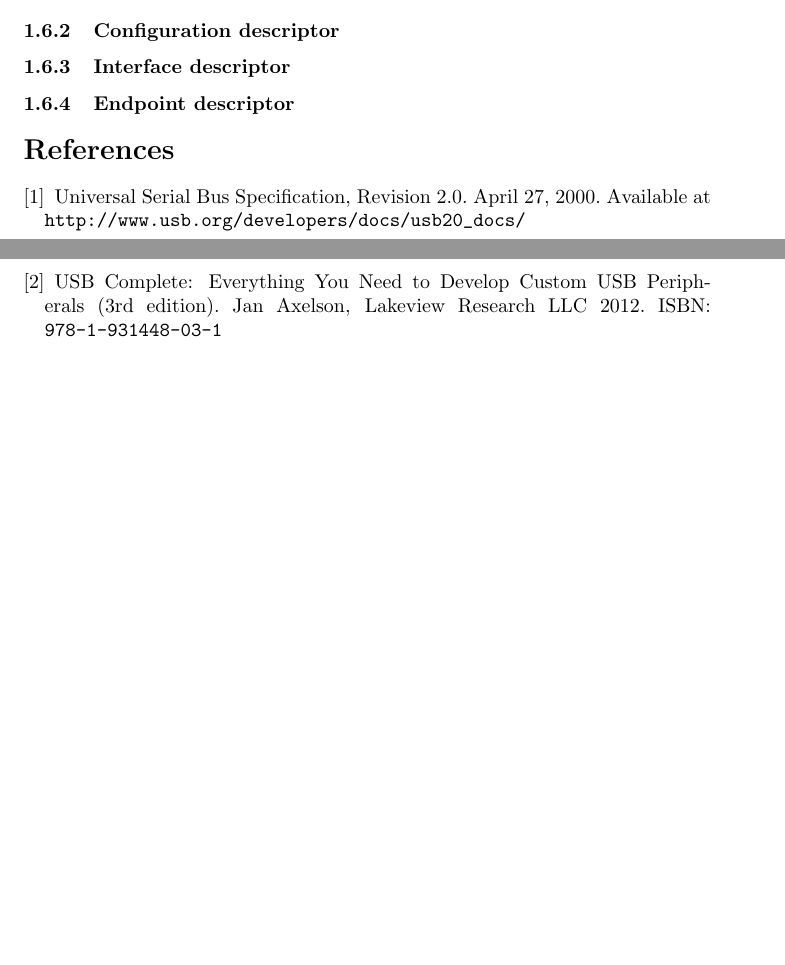
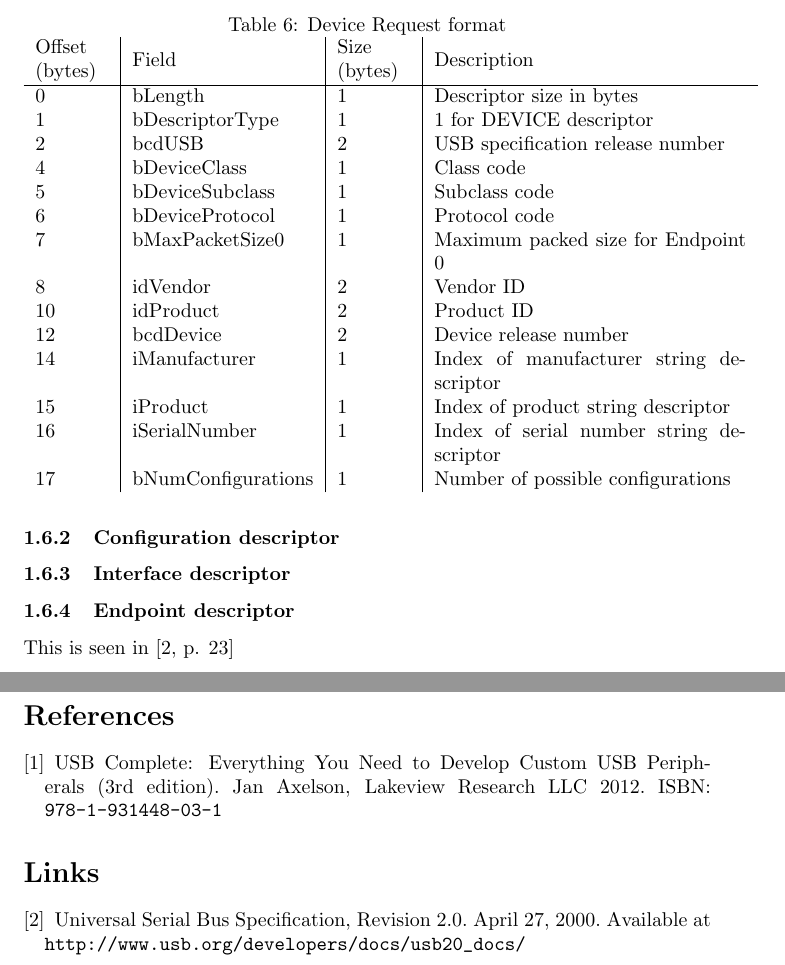
Before and after one commit to HugoPlatzer/bachelor_thesis, a LaTeX thesis (thesis.tex): two parts of pages 9 and 10 of 10 before the commit and two parts of pages 10 and 11 of 11 after it, joined at a grey line, cut at the place of the change, the shorter picture padded with empty space. Compiled offline with pdfLaTeX.

Commit message:
references + links

```diff
--- a/thesis.tex
+++ b/thesis.tex
@@ -372,22 +372,57 @@ new device from its default address zero to an unused one.
 After setting the address, a GET\_DESCRIPTOR
 device request is made, asking for the device descriptor.
 
+\begin{table}[H]
+  \caption{Device Request format}
+  \centering
+  \begin{tabular}{l | l | l | p{5.5cm}}
+    \begin{tabular}{@{}l} Offset \\ (bytes) \end{tabular} & Field &
+    \begin{tabular}{@{}l} Size \\ (bytes) \end{tabular} & Description \\ \hline
+
+    0 & bLength & 1 & Descriptor size in bytes \\
+    1 & bDescriptorType & 1 & 1 for DEVICE descriptor \\
+    2 & bcdUSB & 2 & USB specification release number \\
+    4 & bDeviceClass & 1 & Class code \\
+    5 & bDeviceSubclass & 1 & Subclass code \\
+    6 & bDeviceProtocol & 1 & Protocol code \\
+    7 & bMaxPacketSize0 & 1 & Maximum packed size for Endpoint 0  \\
+    8 & idVendor & 2 & Vendor ID \\
+    10 & idProduct & 2 & Product ID \\
+    12 & bcdDevice & 2 & Device release number \\
+    14 & iManufacturer & 1 & Index of manufacturer string descriptor \\
+    15 & iProduct & 1 & Index of product string descriptor \\
+    16 & iSerialNumber & 1 & Index of serial number string descriptor \\
+    17 & bNumConfigurations & 1 & Number of possible configurations \\
+  \end{tabular}
+\end{table}
+
 \subsubsection{Configuration descriptor}
 
 \subsubsection{Interface descriptor}
 
 \subsubsection{Endpoint descriptor}
 
+This is seen in \cite[p. 23]{usbstd}
+
+\newcounter{firstbib}
+\pagebreak
+
+\renewcommand{\refname}{References}
 \begin{thebibliography}{}
+  \bibitem{uc} USB Complete: Everything You Need to Develop
+               Custom USB Peripherals (\nth{3} edition).
+               Jan Axelson, Lakeview Research LLC 2012.
+               ISBN: {\tt   978-1-931448-03-1}
+  \setcounter{firstbib}{\value{enumiv}}
+\end{thebibliography}
 
-\bibitem{usbstd}
-Universal Serial Bus Specification, Revision 2.0. April 27, 2000. Available at \url{http://www.usb.org/developers/docs/usb20_docs/}
+\renewcommand{\refname}{Links}
+\begin{thebibliography}{}
+  \setcounter{enumiv}{\value{firstbib}}
 
-\bibitem{uc}
-USB Complete: Everything You Need to Develop Custom USB Peripherals (\nth{3} edition).
-Jan Axelson, Lakeview Research LLC 2012. ISBN: {\tt   978-1-931448-03-1}
-
-
+  \bibitem{usbstd} Universal Serial Bus Specification, Revision 2.0.
+                   April 27, 2000. Available at
+                   \url{http://www.usb.org/developers/docs/usb20_docs/}
 \end{thebibliography}
 
 \end{document}
```
